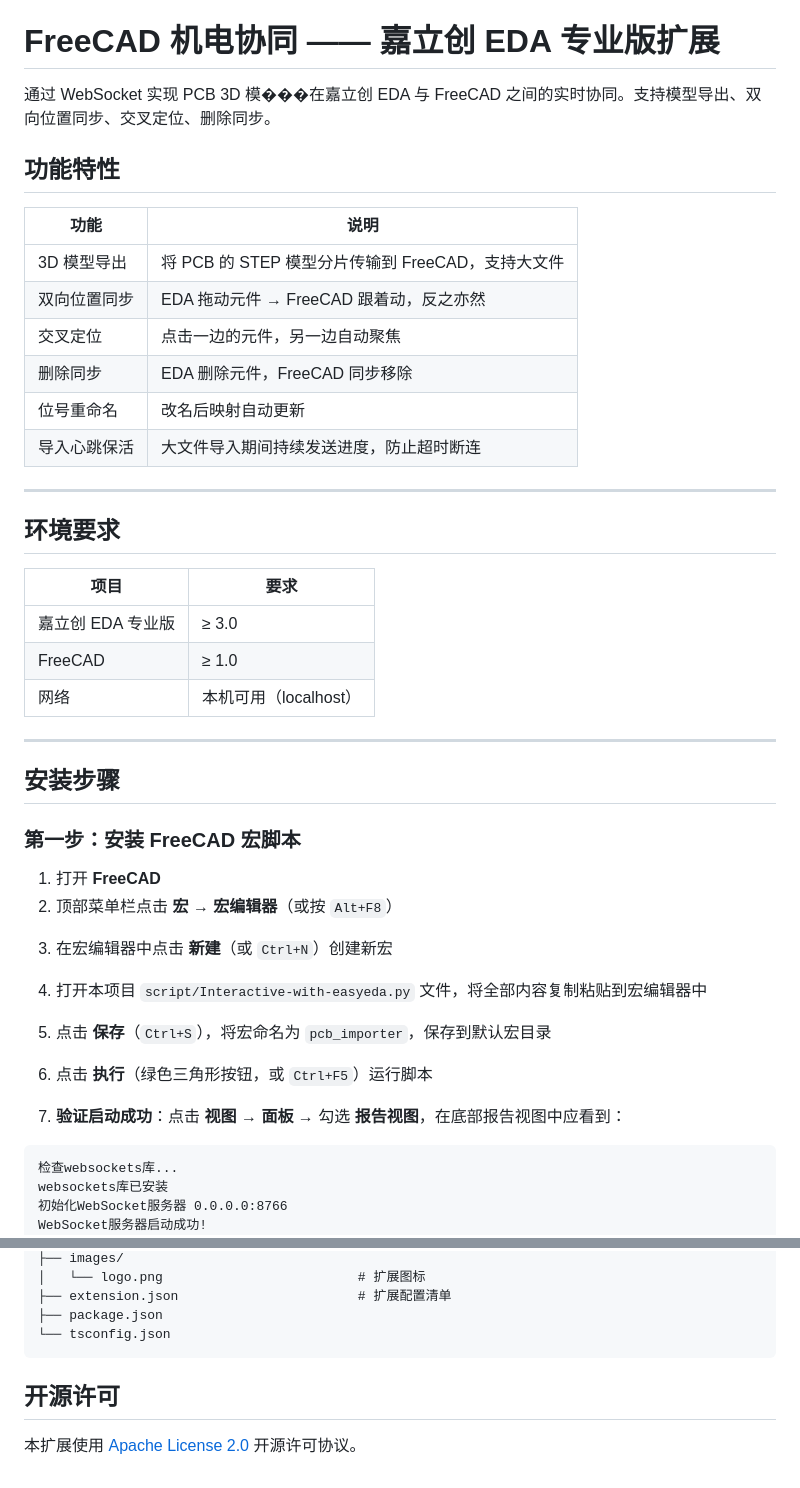
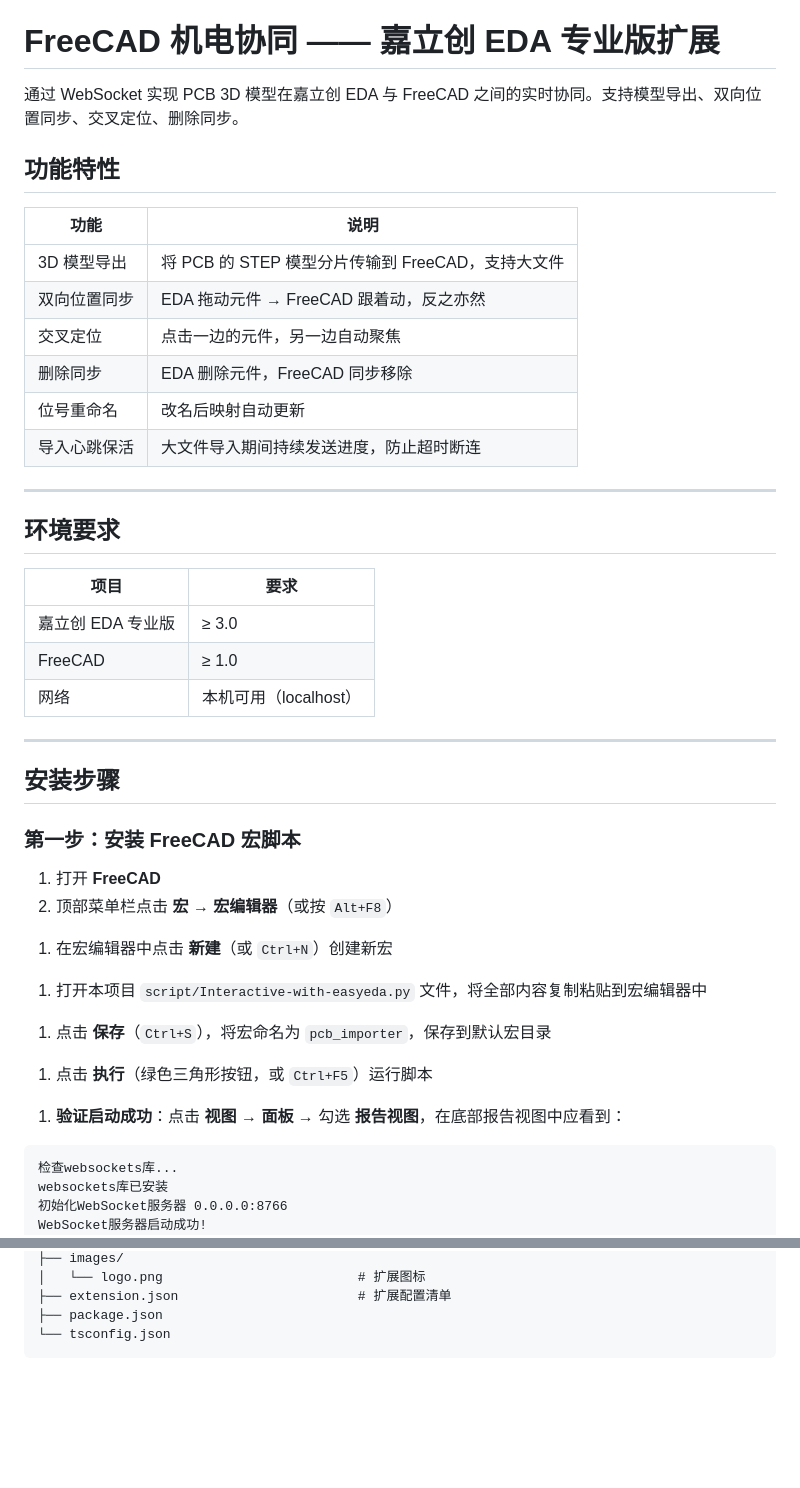
Before and after one commit to easyeda/eext-mcad-integration-with-freecad, a Markdown page: README.md, 2 parts joined by grey strips. Drawn GitHub-style; blank space fills up the shorter version.

Commit message:
docs: update README and remove outdated tutorial doc
1. 修复README中错别字，优化表格排版和格式一致性
2. 重新编号安装步骤和使用教程的操作步骤
3. 补充国内PyPI源安装依赖的示例命令
4. 删除已过时的本地详细开发教程文档

````diff
--- a/README.md
+++ b/README.md
@@ -2,30 +2,30 @@
 
 # FreeCAD 机电协同 —— 嘉立创 EDA 专业版扩展
 
-通过 WebSocket 实现 PCB 3D 模���在嘉立创 EDA 与 FreeCAD 之间的实时协同。支持模型导出、双向位置同步、交叉定位、删除同步。
+通过 WebSocket 实现 PCB 3D 模型在嘉立创 EDA 与 FreeCAD 之间的实时协同。支持模型导出、双向位置同步、交叉定位、删除同步。
 
 ## 功能特性
 
-| 功能 | 说明 |
-|------|------|
+| 功能      | 说明                                 |
+| ------- | ---------------------------------- |
 | 3D 模型导出 | 将 PCB 的 STEP 模型分片传输到 FreeCAD，支持大文件 |
-| 双向位置同步 | EDA 拖动元件 → FreeCAD 跟着动，反之亦然 |
-| 交叉定位 | 点击一边的元件，另一边自动聚焦 |
-| 删除同步 | EDA 删除元件，FreeCAD 同步移除 |
-| 位号重命名 | 改名后映射自动更新 |
-| 导入心跳保活 | 大文件导入期间持续发送进度，防止超时断连 |
+| 双向位置同步  | EDA 拖动元件 → FreeCAD 跟着动，反之亦然        |
+| 交叉定位    | 点击一边的元件，另一边自动聚焦                    |
+| 删除同步    | EDA 删除元件，FreeCAD 同步移除              |
+| 位号重命名   | 改名后映射自动更新                          |
+| 导入心跳保活  | 大文件导入期间持续发送进度，防止超时断连               |
 
----
+***
 
 ## 环境要求
 
-| 项目 | 要求 |
-|------|------|
-| 嘉立创 EDA 专业版 | ≥ 3.0 |
-| FreeCAD | ≥ 1.0 |
-| 网络 | 本机可用（localhost） |
+| 项目          | 要求              |
+| ----------- | --------------- |
+| 嘉立创 EDA 专业版 | ≥ 3.0           |
+| FreeCAD     | ≥ 1.0           |
+| 网络          | 本机可用（localhost） |
 
----
+***
 
 ## 安装步骤
 
@@ -36,23 +36,23 @@
 
 <!-- 截图占位：FreeCAD 打开宏编辑器的菜单位置 -->
 
-3. 在宏编辑器中点击 **新建**（或 `Ctrl+N`）创建新宏
+1. 在宏编辑器中点击 **新建**（或 `Ctrl+N`）创建新宏
 
 <!-- 截图占位：宏编辑器界面，标注新建按钮 -->
 
-4. 打开本项目 `script/Interactive-with-easyeda.py` 文件，将全部内容复制粘贴到宏编辑器中
+1. 打开本项目 `script/Interactive-with-easyeda.py` 文件，将全部内容复制粘贴到宏编辑器中
 
 <!-- 截图占位：粘贴代码后的宏编辑器 -->
 
-5. 点击 **保存**（`Ctrl+S`），将宏命名为 `pcb_importer`，保存到默认宏目录
+1. 点击 **保存**（`Ctrl+S`），将宏命名为 `pcb_importer`，保存到默认宏目录
 
 <!-- 截图占位：保存对话框 -->
 
-6. 点击 **执行**（绿色三角形按钮，或 `Ctrl+F5`）运行脚本
+1. 点击 **执行**（绿色三角形按钮，或 `Ctrl+F5`）运行脚本
 
 <!-- 截图占位：执行按钮位置 -->
 
-7. **验证启动成功**：点击 **视图** → **面板** → 勾选 **报告视图**，在底部报告视图中应看到：
+1. **验证启动成功**：点击 **视图** → **面板** → 勾选 **报告视图**，在底部报告视图中应看到：
 
 <!-- 截图占位：报告视图中的成功日志 -->
 
@@ -249,7 +254,3 @@ pcb-export-to-freeCad/
 ├── package.json
 └── tsconfig.json
 ```
-
-## 开源许可
-
-本扩展使用 [Apache License 2.0](https://choosealicense.com/licenses/apache-2.0/) 开源许可协议。
````
Also changed, not shown: other parts of README.md (+40 -35 lines), script/PCB-FreeCAD双向协同实践.md (deleted, +0 -572 lines).
